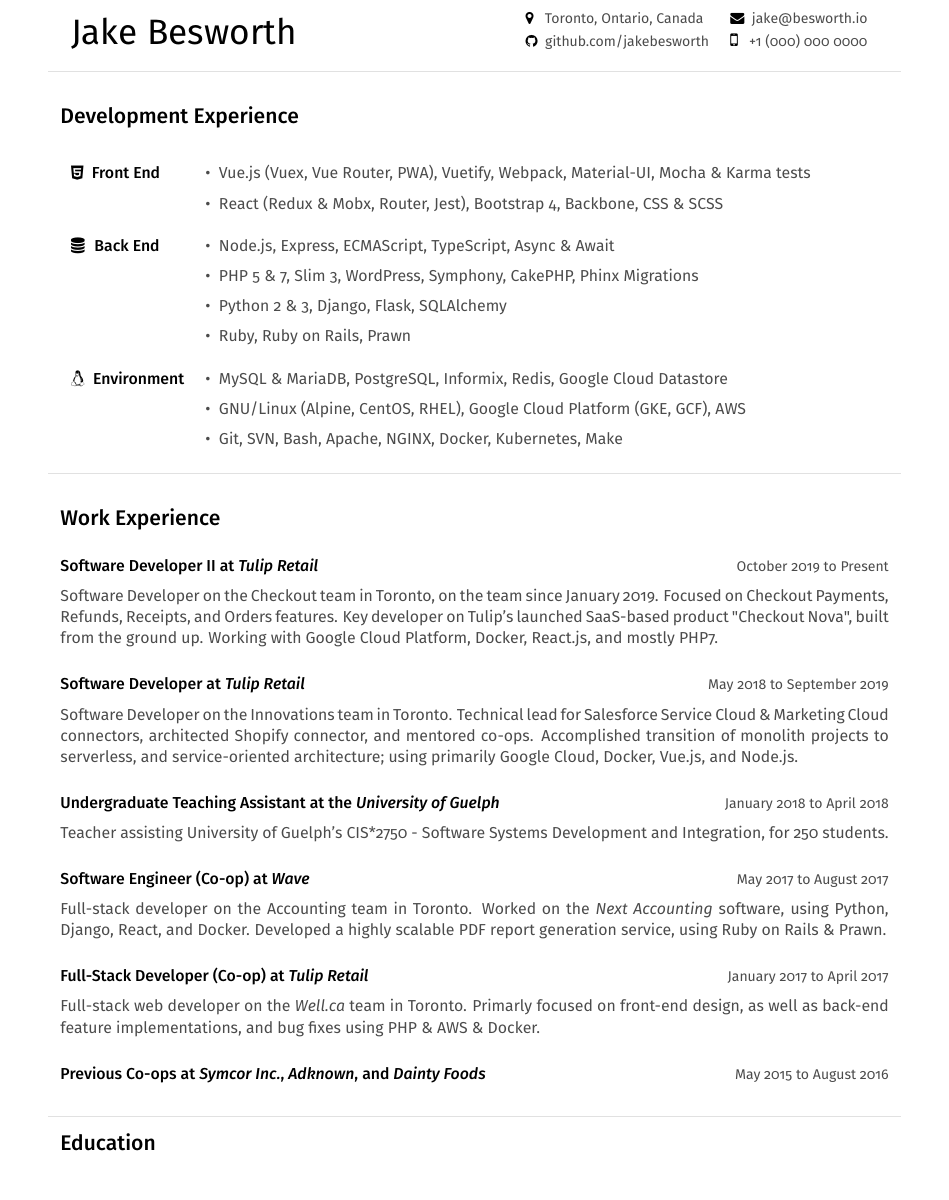
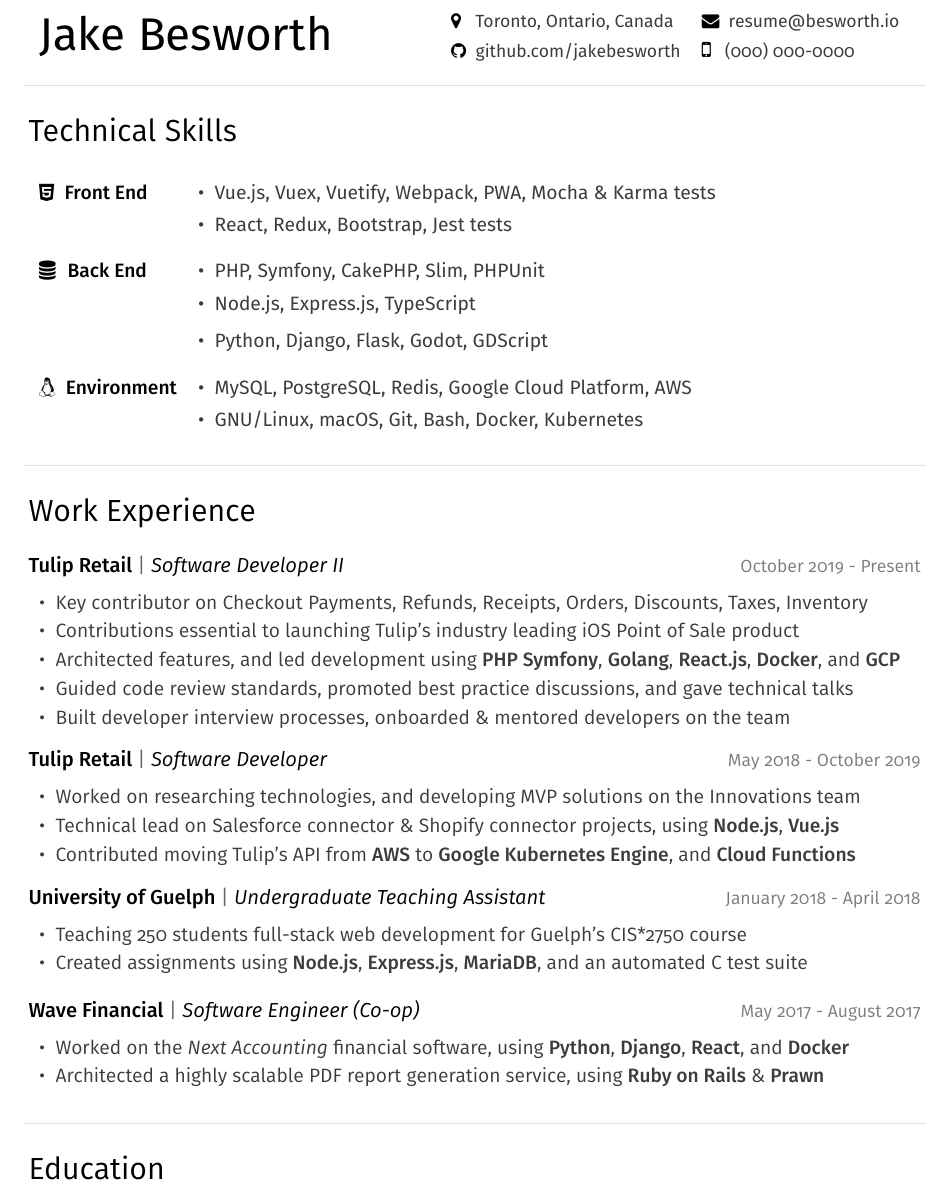
Before and after one commit to jakebesworth/Resume, a LaTeX CV (resume.tex): part of the page, cut so that both start at the same text. Compiled offline with pdfLaTeX.

Commit message:
Adding latest 2022 resume

```diff
--- a/resume.tex
+++ b/resume.tex
@@ -74,67 +82,81 @@
 %%Begin%% Header
 {
     \begin{tabularx}{\textwidth}{Xr}
-    {\HUGE\leavevmode\color{em-light} Jake Besworth} &
+    {\NAMESIZE\leavevmode\color{color-title} Jake Besworth} &
         \null\hfill\small\begin{tabular}{llX}
-            \faMapMarker\space\space\space\color{darkgrey} Toronto, Ontario, Canada & \faEnvelope\space\space\color{darkgrey} \href{mailto:jake@besworth.io}{jake@besworth.io} \\[3px]
-            \faGithub\space\space\color{darkgrey} \href{https://github.com/jakebesworth}{github.com/jakebesworth} & {\large\faMobilePhone}\space\space\space\color{darkgrey} +1 (000) 000 0000 \\[10px]
+            \faMapMarker\space\space\space\color{color-paragraph-grey} Toronto, Ontario, Canada & \faEnvelope\space\space\color{color-paragraph-grey} \href{mailto:resume@besworth.io}{resume@besworth.io} \\[3px]
+            \faGithub\space\space\color{color-paragraph-grey} \href{https://github.com/jakebesworth}{github.com/jakebesworth} & {\large\faMobilePhone}\space\space\space\color{color-paragraph-grey} (000) 000-0000 \\[10px]
         \end{tabular}
     \end{tabularx}
 
-    {\color{lightgrey}{\centerline{\rule{17cm}{0.4pt}}}}
 }
 %%End%% Header
 %%Begin%% Body
 {
     %%Begin%% Programming
+    {\color{color-line}{\centerline{\rule{18cm}{0.4pt}}}}
+
     \begin{LARGE}
-        \color{em-light}\textbf{\\[-5pt]{\firamedium Development Experience}\\}
+        \color{color-title}\textbf{\\[-5pt]{\firabook Technical Skills}\\}
     \end{LARGE}
 
     \begin{tabularx}{\textwidth}{llX}
-    \faHtml5\space\space{\bfseries {\firamedium Front End}}         & {\color{darkgrey} \textbullet\space\space Vue.js (Vuex, Vue Router, PWA), Vuetify, Webpack, Material-UI, Mocha \& Karma tests} & \\[5pt]
-                                                                    & {\color{darkgrey} \textbullet\space\space React (Redux \& Mobx, Router, Jest), Bootstrap 4, Backbone, CSS \& SCSS} & \\[12pt]
-    \faDatabase\space\space{\bfseries {\firamedium Back End}}       & {\color{darkgrey} \textbullet\space\space Node.js, Express, ECMAScript, TypeScript, Async \& Await} & \\[5pt]
-                                                                    & {\color{darkgrey} \textbullet\space\space PHP 5 \& 7, Slim 3, WordPress, Symphony, CakePHP, Phinx Migrations} & \\[5pt]
-                                                                    & {\color{darkgrey} \textbullet\space\space Python 2 \& 3, Django, Flask, SQLAlchemy} & \\[5pt]
-                                                                    & {\color{darkgrey} \textbullet\space\space Ruby, Ruby on Rails, Prawn} & \\[12pt]
-    \faLinux\space\space{\bfseries {\firamedium Environment}}       & {\color{darkgrey} \textbullet\space\space MySQL \& MariaDB, PostgreSQL, Informix, Redis, Google Cloud Datastore} & \\[5pt]
-                                                                    & {\color{darkgrey} \textbullet\space\space GNU/Linux (Alpine, CentOS, RHEL), Google Cloud Platform (GKE, GCF), AWS} & \\[5pt]
-                                                                    & {\color{darkgrey} \textbullet\space\space Git, SVN, Bash, Apache, NGINX, Docker, Kubernetes, Make} & \\[12pt]
+    {\color{color-subtitle} \faHtml5\space\space{\bfseries {\firamedium Front End}}}
+        & {\color{color-paragraph-grey} \textbullet\space\space Vue.js, Vuex, Vuetify, Webpack, PWA, Mocha \& Karma tests} & \\[2pt]
+        & {\color{color-paragraph-grey} \textbullet\space\space React, Redux, Bootstrap, Jest tests} & \\[10pt]
+
+    {\color{color-subtitle} \faDatabase\space\space{\bfseries {\firamedium Back End}}}
+        & {\color{color-paragraph-grey} \textbullet\space\space PHP, Symfony, CakePHP, Slim, PHPUnit} & \\[2pt]
+        & {\color{color-paragraph-grey} \textbullet\space\space Node.js, Express.js, TypeScript} & \\[5pt]
+        & {\color{color-paragraph-grey} \textbullet\space\space Python, Django, Flask, Godot, GDScript} &  \\[10pt]
+
+    {\color{color-subtitle} \faLinux\space\space{\bfseries {\firamedium Environment}}}
+        & {\color{color-paragraph-grey} \textbullet\space\space MySQL, PostgreSQL, Redis, Google Cloud Platform, AWS} & \\[2pt]
+        & {\color{color-paragraph-grey} \textbullet\space\space GNU/Linux, macOS, Git, Bash, Docker, Kubernetes} & \\[16pt]
     \end{tabularx}
     %%End%% Programming
     %%Begin%% Experience
-    {\color{lightgrey}{\centerline{\rule{17cm}{0.4pt}}}}
+    {\color{color-line}{\centerline{\rule{18cm}{0.4pt}}}}
     \begin{LARGE}
-        \color{em-light}\textbf{\\[5pt]{\firamedium Work Experience}\\[-8pt]}
+        \color{color-title}\textbf{\\[-1pt]{\firabook Work Experience}\\[-8pt]}
     \end{LARGE}
 
-    \textbf{{\firamedium Software Developer II at \textit{Tulip Retail}}}{\color{darkgrey}\hfill{\small{October 2019 to Present\\[5pt]}}
-        Software Developer on the Checkout team in Toronto, on the team since January 2019. Focused on Checkout Payments, Refunds, Receipts, and Orders features. Key developer on Tulip's launched SaaS-based product "Checkout Nova", built from the ground up. Working with Google Cloud Platform, Docker, React.js, and mostly PHP7.\\[-8pt]
+    \firabook{\SUBHEADERSIZE\leavevmode\firamedium{\color{color-subtitle} Tulip Retail} \firabook{{\color{color-vertical-bar}|} \textit{\color{color-subtitle} Software Developer II}}} {\color{color-paragraph-grey}\hfill{\small{{\color{color-date-grey}October 2019 - Present}\\[6pt]}}
+        \begin{tabularx}{\textwidth}{llX}
+            \textbullet\space\space Key contributor on Checkout Payments, Refunds, Receipts, Orders, Discounts, Taxes, Inventory\\
+            \textbullet\space\space Contributions essential to launching Tulip's industry leading iOS Point of Sale product\\
+            \textbullet\space\space Architected features, and led development using {\firamedium PHP Symfony}, {\firamedium Golang}, {\firamedium React.js}, {\firamedium Docker}, and {\firamedium GCP}\\
+            \textbullet\space\space Guided code review standards, promoted best practice discussions, and gave technical talks\\
+            \textbullet\space\space Built developer interview processes, onboarded \& mentored developers on the team\\[-2pt]
+        \end{tabularx}
     }
 
-    \textbf{{\firamedium Software Developer at \textit{Tulip Retail}}}{\color{darkgrey}\hfill{\small{May 2018 to September 2019\\[5pt]}}
-        Software Developer on the Innovations team in Toronto. Technical lead for Salesforce Service Cloud \& Marketing Cloud connectors, architected Shopify connector, and mentored co-ops. Accomplished transition of monolith projects to serverless, and service-oriented architecture; using primarily Google Cloud, Docker, Vue.js, and Node.js.\\[-8pt]
+    \firabook{\SUBHEADERSIZE\leavevmode\firamedium{\color{color-subtitle} Tulip Retail} \firabook{{\color{color-vertical-bar}|} \textit{\color{color-subtitle} Software Developer}}} {\color{color-paragraph-grey}\hfill{\small{{\color{color-date-grey}May 2018 - October 2019}\\[6pt]}}
+        \begin{tabularx}{\textwidth}{llX}
+            \textbullet\space\space Worked on researching technologies, and developing MVP solutions on the Innovations team\\
+            \textbullet\space\space Technical lead on Salesforce connector \& Shopify connector projects, using {\firamedium Node.js}, {\firamedium Vue.js}\\
+            \textbullet\space\space Contributed moving Tulip's API from {\firamedium AWS} to {\firamedium Google Kubernetes Engine}, and {\firamedium Cloud Functions}\\[-2pt]
+        \end{tabularx}
     }
 
-    \textbf{{\firamedium Undergraduate Teaching Assistant at the \textit{University of Guelph}}}{\color{darkgrey}\hfill{\small{January 2018 to April 2018\\[5pt]}}
-        Teacher assisting University of Guelph's CIS*2750 - Software Systems Development and Integration, for 250 students.\\[-8pt]
+    \firabook{\SUBHEADERSIZE\leavevmode\firamedium{\color{color-subtitle} University of Guelph} \firabook{{\color{color-vertical-bar}|} \textit{\color{color-subtitle} Undergraduate Teaching Assistant}}} {\color{color-paragraph-grey}\hfill{\small{{\color{color-date-grey}January 2018 - April 2018}\\[6pt]}}
+        \begin{tabularx}{\textwidth}{llX}
+            \textbullet\space\space Teaching 250 students full-stack web development for Guelph's CIS*2750 course\\
+            \textbullet\space\space Created assignments using {\firamedium Node.js}, {\firamedium Express.js}, {\firamedium MariaDB}, and an automated C test suite\\[-2pt]
+        \end{tabularx}
     }
 
-    \textbf{{\firamedium Software Engineer (Co-op) at \textit{Wave}}}{\color{darkgrey}\hfill{\small{May 2017 to August 2017\\[5pt]}}
-        Full-stack developer on the Accounting team in Toronto. Worked on the \textit{Next Accounting} software, using Python, Django, React, and Docker. Developed a highly scalable PDF report generation service, using Ruby on Rails \& Prawn.\\[-8pt]
+    \firabook{\SUBHEADERSIZE\leavevmode\firamedium{\color{color-subtitle} Wave Financial} \firabook{{\color{color-vertical-bar}|} \textit{\color{color-subtitle} Software Engineer (Co-op)}}} {\color{color-paragraph-grey}\hfill{\small{{\color{color-date-grey}May 2017 - August 2017}\\[6pt]}}
+        \begin{tabularx}{\textwidth}{llX}
+            \textbullet\space\space Worked on the \textit{Next Accounting} financial software, using {\firamedium Python}, {\firamedium Django}, {\firamedium React}, and {\firamedium Docker}\\
+            \textbullet\space\space Architected a highly scalable PDF report generation service, using {\firamedium Ruby on Rails} \& {\firamedium Prawn}\\[-2pt]
+        \end{tabularx}
     }
 
-    \textbf{{\firamedium Full-Stack Developer (Co-op) at \textit{Tulip Retail}}}{\color{darkgrey}\hfill{\small{January 2017 to April 2017\\[5pt]}}
-        Full-stack web developer on the \textit{Well.ca} team in Toronto. Primarly focused on front-end design, as well as back-end feature implementations, and bug fixes using PHP \& AWS \& Docker. \\[-8pt]
-    }
-
-    \textbf{{\firamedium Previous Co-ops at \textit{Symcor Inc.}, \textit{Adknown}, and \textit{Dainty Foods}}}{\color{darkgrey}\hfill{\small{May 2015 to August 2016 \\[-3pt]}}
-    }
     %%End%% Experience
     %%Begin%% Education
-    {\color{lightgrey}{\centerline{\rule{17cm}{0.4pt}}}}
+    {\color{color-line}{\centerline{\rule{18cm}{0.4pt}}}}
     \begin{LARGE}
-        \color{em-light}\textbf{\\[-5pt]{\firamedium Education}\\[-8pt]}
+        \color{color-title}\textbf{\\[-5pt]{\firabook Education}\\[-8pt]}
     \end{LARGE}
 
```
Also changed, not shown: README.md, resume.pdf, resume.tex (59 more changed lines).
